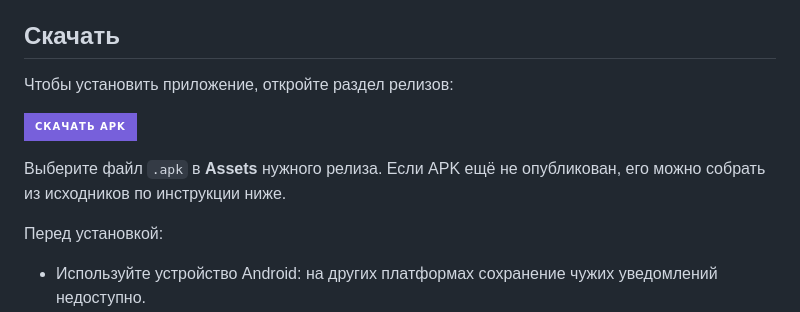
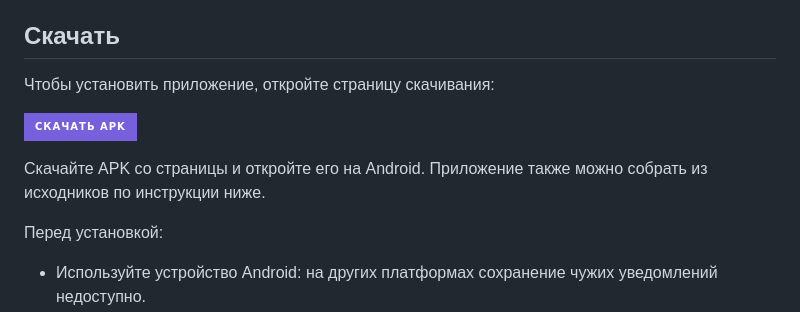
Before and after one commit to mu1zi47/NotiHistory, a Markdown page: README.md, the part around one of its changes. Drawn GitHub-style; badges without logos.

```diff
--- a/README.md
+++ b/README.md
@@ -4,5 +4,5 @@ NotiHistory — приложение для Android на Flutter с нативн
 
 ## Скачать
 
-Чтобы установить приложение, откройте раздел релизов:
+Чтобы установить приложение, откройте страницу скачивания:
 
@@ -10,5 +10,5 @@ NotiHistory — приложение для Android на Flutter с нативн
 
-Выберите файл `.apk` в **Assets** нужного релиза. Если APK ещё не опубликован, его можно собрать из исходников по инструкции ниже.
+Скачайте APK со страницы и откройте его на Android. Приложение также можно собрать из исходников по инструкции ниже.
 
 Перед установкой:
 
```
Also changed, not shown: other parts of README.md (+1 -1 lines).
